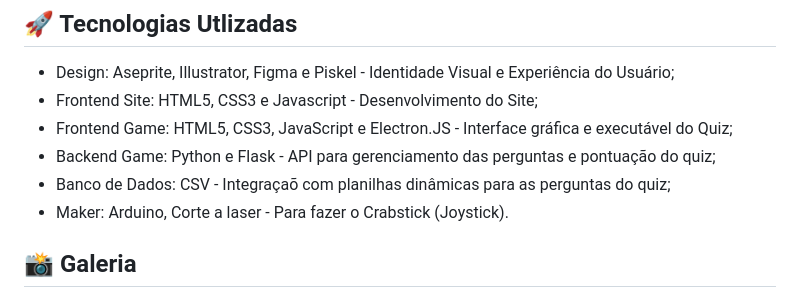
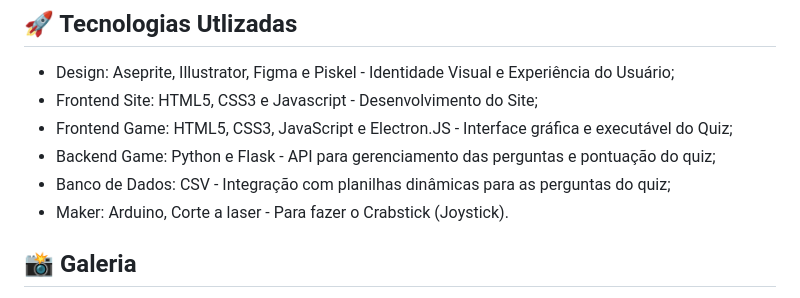
Before and after one commit to MatHenriqueAssis/Chico-Quiz-Flask-App, a Markdown page: readme.md, the part around the change. Rendered like a GitHub page.

```diff
--- a/readme.md
+++ b/readme.md
@@ -70,7 +70,7 @@
 - Frontend Site: HTML5, CSS3 e Javascript - Desenvolvimento do Site;
 - Frontend Game: HTML5, CSS3, JavaScript e Electron.JS - Interface gráfica e executável do Quiz;
 - Backend Game: Python e Flask - API para gerenciamento das perguntas e pontuação do quiz;
-- Banco de Dados: CSV - Integraçaõ com planilhas dinâmicas para as perguntas do quiz;
+- Banco de Dados: CSV - Integração com planilhas dinâmicas para as perguntas do quiz;
 - Maker: Arduino, Corte a laser - Para fazer o Crabstick (Joystick).
 
 
```
